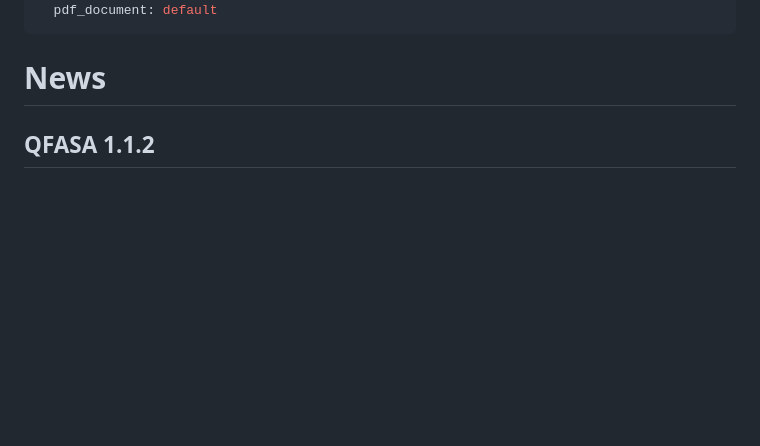
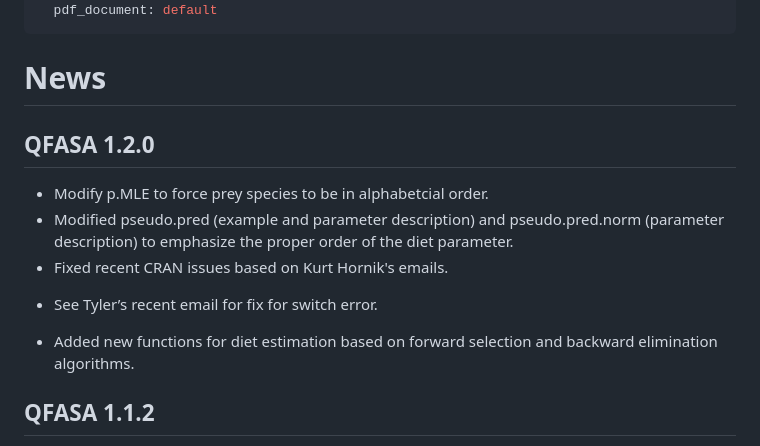
Before and after one commit to cstewartGH/QFASA, a Markdown page: NEWS.md, the part around the change. Rendered like a GitHub page; blank space fills up the shorter version.

Commit message:
Updated news

```diff
--- a/NEWS.md
+++ b/NEWS.md
@@ -4,6 +4,18 @@ output:
   pdf_document: default
 ---
 # News
+
+## QFASA 1.2.0
+
+* Modify p.MLE to force prey species to be in alphabetcial order.
+* Modified pseudo.pred (example and parameter description) and pseudo.pred.norm
+(parameter description) to emphasize the proper order of the diet parameter.
+* Fixed recent CRAN issues based on Kurt Hornik's emails.
+-	See Tyler’s recent email for fix for switch error.
+* Added new functions for diet estimation based on forward selection and
+backward elimination algorithms.
+
+
 
 ## QFASA 1.1.2
 
```
